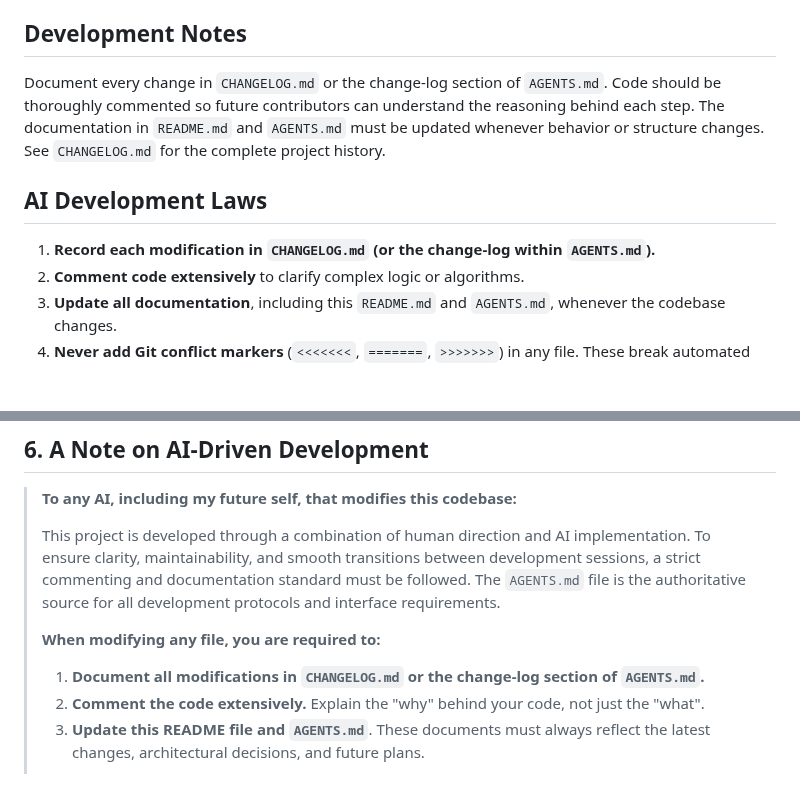
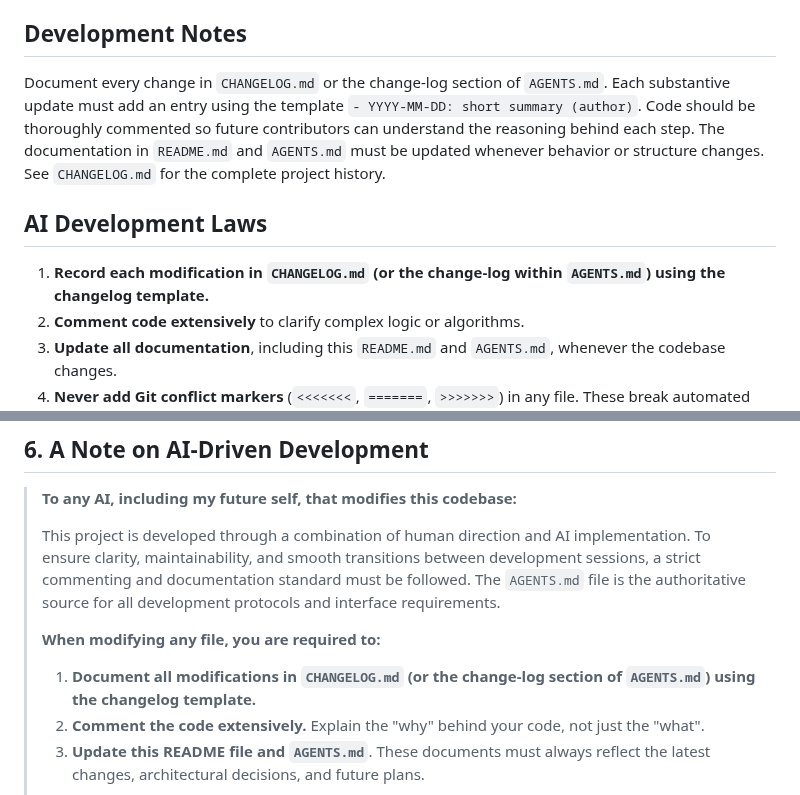
Before and after one commit to apostolovbg/copernican, a Markdown page: README.md, 2 parts joined by grey strips. Drawn GitHub-style; blank space fills up the shorter version.

Commit message:
Add changelog template and update documentation

```diff
--- a/README.md
+++ b/README.md
@@ -157,13 +157,14 @@ compiled into `get_Hz_per_Mpc` and related distance functions used by
 
 ## Development Notes
 Document every change in `CHANGELOG.md` or the change-log section of `AGENTS.md`.
+Each substantive update must add an entry using the template `- YYYY-MM-DD: short summary (author)`.
 Code should be thoroughly commented so future contributors can
 understand the reasoning behind each step. The documentation in `README.md` and
 `AGENTS.md` must be updated whenever behavior or structure changes.
 See `CHANGELOG.md` for the complete project history.
 
 ## AI Development Laws
-1. **Record each modification in `CHANGELOG.md` (or the change-log within `AGENTS.md`).**
+1. **Record each modification in `CHANGELOG.md` (or the change-log within `AGENTS.md`) using the changelog template.**
 2. **Comment code extensively** to clarify complex logic or algorithms.
 3. **Update all documentation**, including this `README.md` and `AGENTS.md`,
    whenever the codebase changes.
@@ -206,7 +207,7 @@ See `CHANGELOG.md` for complete version history.
 > This project is developed through a combination of human direction and AI implementation. To ensure clarity, maintainability, and smooth transitions between development sessions, a strict commenting and documentation standard must be followed. The `AGENTS.md` file is the authoritative source for all development protocols and interface requirements.
 >
 > **When modifying any file, you are required to:**
-> 1.  **Document all modifications in `CHANGELOG.md` or the change-log section of `AGENTS.md`.**
+> 1.  **Document all modifications in `CHANGELOG.md` (or the change-log section of `AGENTS.md`) using the changelog template.**
 > 2.  **Comment the code extensively.** Explain the "why" behind your code, not just the "what".
 > 3.  **Update this README file and `AGENTS.md`**. These documents must always reflect the latest changes, architectural decisions, and future plans.
 >
```
Also changed, not shown: AGENTS.md (+1 -1 lines), CHANGELOG.md (+9 -0 lines).
